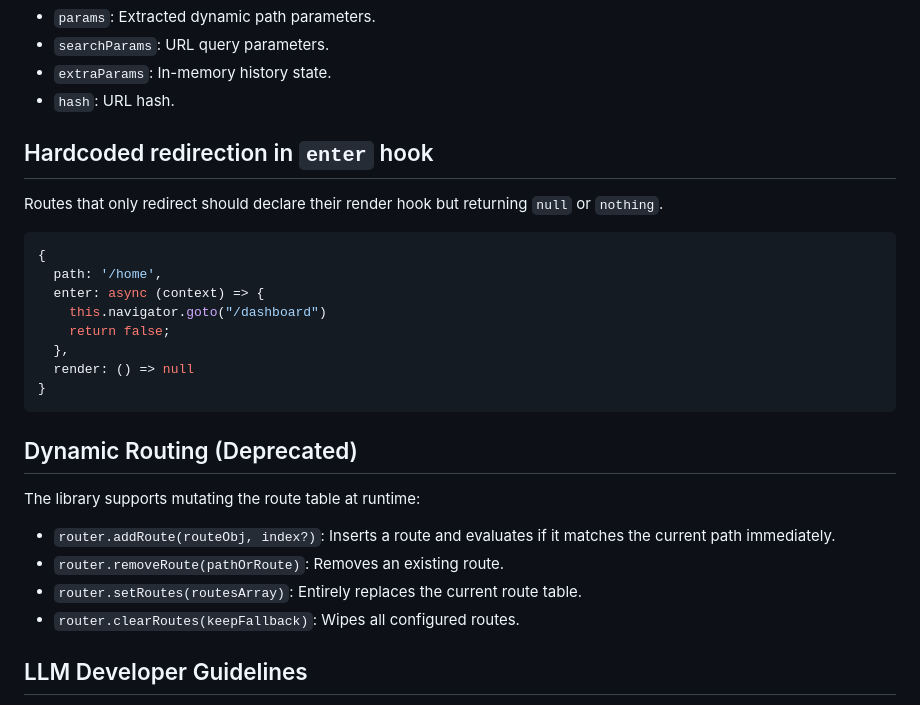
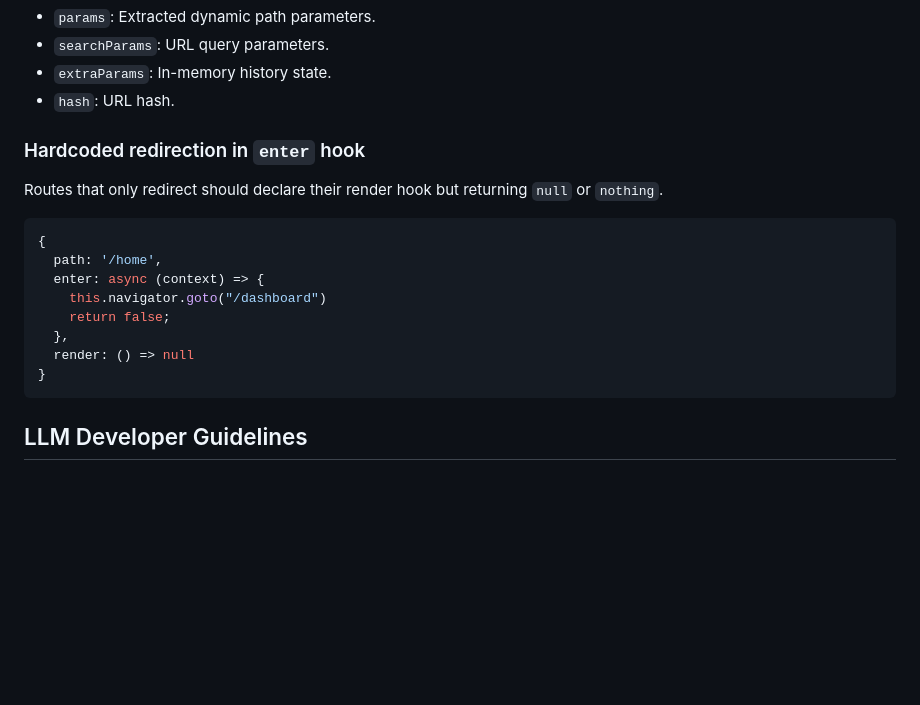
Before and after one commit to klauss194/lit-router-extended, a Markdown page: README.md, the part around one of its changes. Drawn GitHub-style; blank space fills up the shorter version.

````diff
--- a/README.md
+++ b/README.md
@@ -141,7 +145,7 @@ Routes can define `enter` and `leave` hooks to guard navigation. They can be syn
 - `extraParams`: In-memory history state.
 - `hash`: URL hash.
 
-## Hardcoded redirection in `enter` hook
+### Hardcoded redirection in `enter` hook
 
 Routes that only redirect should declare their render hook but returning `null` or `nothing`.
 
@@ -156,15 +160,6 @@ Routes that only redirect should declare their render hook but returning `null`
 }
 ```
 
-## Dynamic Routing (Deprecated)
-
-The library supports mutating the route table at runtime:
-
-- `router.addRoute(routeObj, index?)`: Inserts a route and evaluates if it matches the current path immediately.
-- `router.removeRoute(pathOrRoute)`: Removes an existing route.
-- `router.setRoutes(routesArray)`: Entirely replaces the current route table.
-- `router.clearRoutes(keepFallback)`: Wipes all configured routes.
-
 ## LLM Developer Guidelines
 
 - Should only exist a declared `Router` instance that wraps the application.
````
Also changed, not shown: other parts of README.md (+12 -8 lines).
